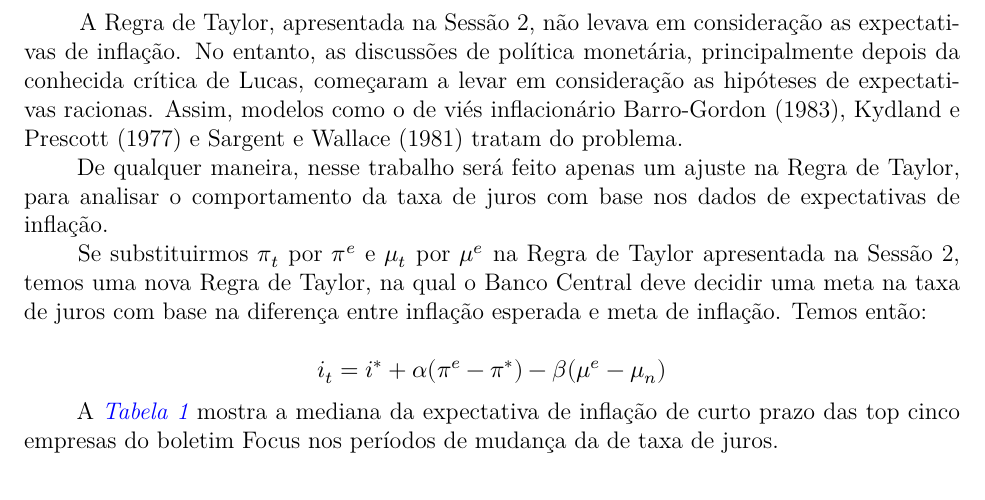
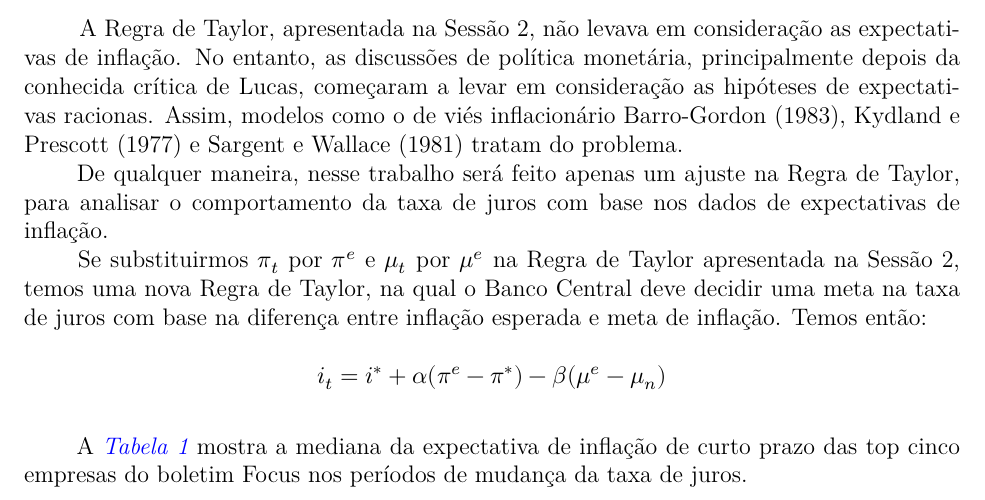
Before and after one commit to cairebarletta/taxa_de_juros, an R Markdown document (trab_ecn_mon.Rmd): part of page 6 of 8, cut so that both start at the same text. The pictures show the output file trab_ecn_mon.pdf that the author committed with the source.

Commit message:
correção ortográfica e de espaçamento

```diff
--- a/trab_ecn_mon.Rmd
+++ b/trab_ecn_mon.Rmd
@@ -307,8 +307,9 @@ graf_txdesemp
 &nbsp; Se substituirmos $\pi_t$ por $\pi^e$ e $\mu_t$ por $\mu^e$ na Regra de Taylor apresentada na Sessão 2, temos uma nova Regra de Taylor, na qual o Banco Central deve decidir uma meta na taxa de juros com base na diferença entre inflação esperada e meta de inflação. Temos então:
 
 $$i_t = i^* + \alpha (\pi^e - \pi^*) - \beta (\mu^e - \mu_n)$$
+\hspace{12pt}
 
-&nbsp; A [_Tabela 1_](https://www3.bcb.gov.br/expectativas2/#/consultaSeriesEstatisticas) mostra a mediana da expectativa de inflação de curto prazo das top cinco empresas do boletim Focus nos períodos de mudança da de taxa de juros.
+&nbsp; A [_Tabela 1_](https://www3.bcb.gov.br/expectativas2/#/consultaSeriesEstatisticas) mostra a mediana da expectativa de inflação de curto prazo das top cinco empresas do boletim Focus nos períodos de mudança da taxa de juros.
 
 \newpage
 
```
Also changed, not shown: trab_ecn_mon.pdf.
